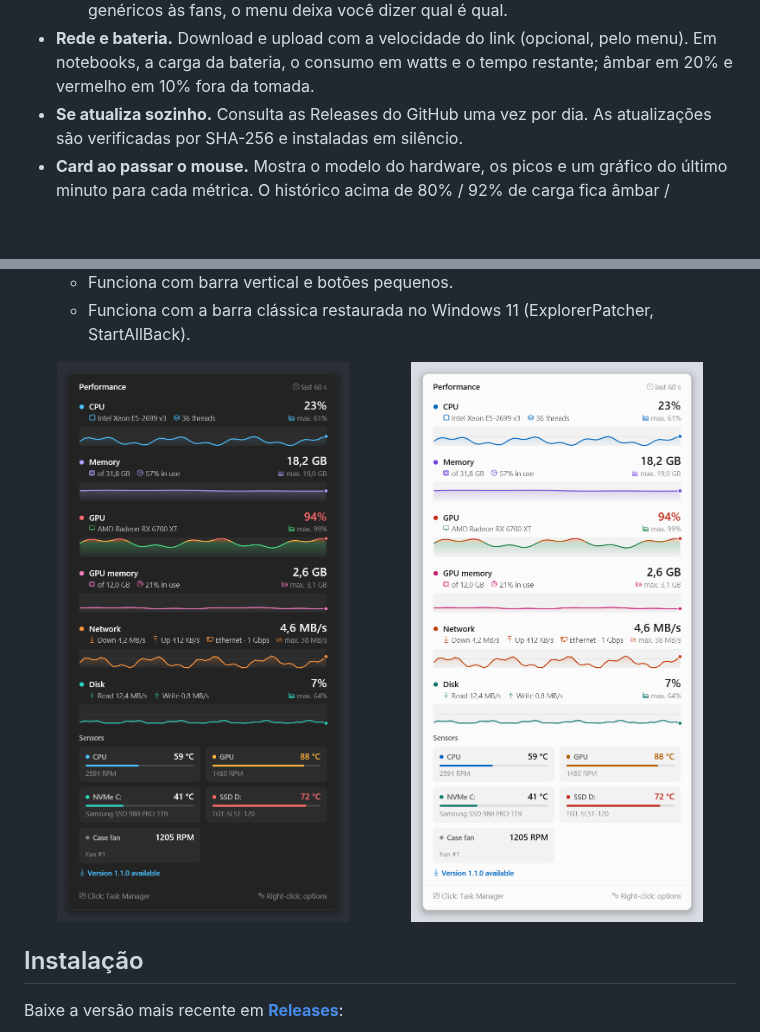
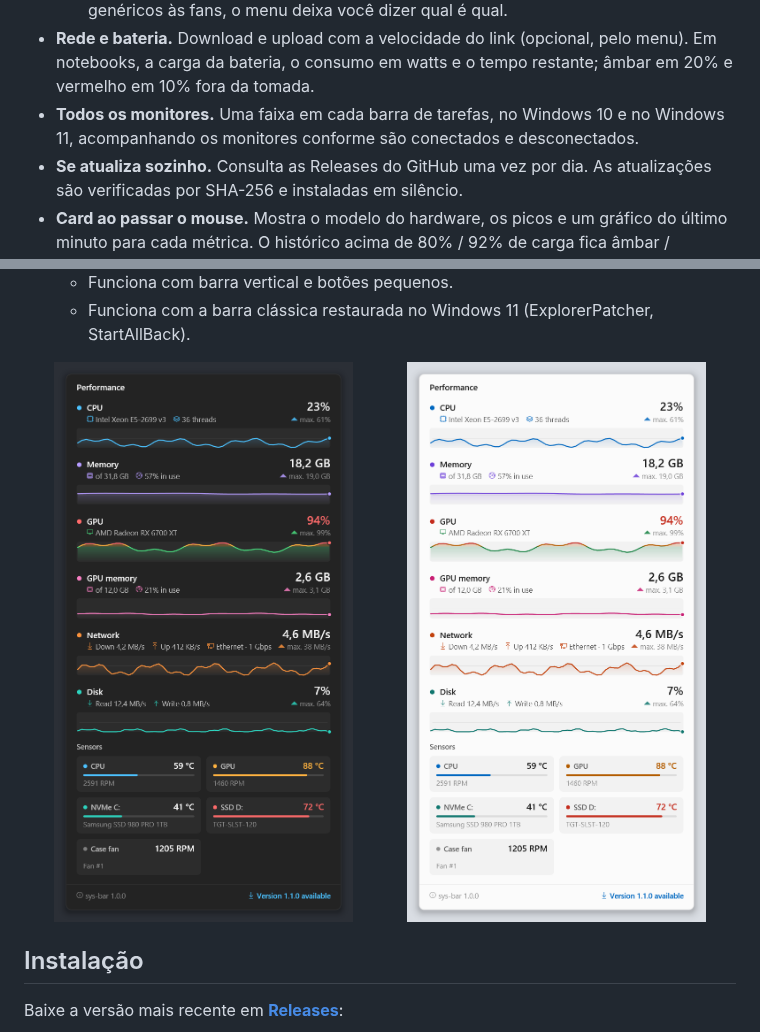
Before and after one commit to vitorpelegrini/sys-bar, a Markdown page: README.pt-BR.md, 2 parts joined by grey strips. Rendered like a GitHub page; pictures changed too: docs/images/card-dark.png, docs/images/card-light.png; blank space fills up the shorter version.

```diff
--- a/README.pt-BR.md
+++ b/README.pt-BR.md
@@ -42,6 +42,8 @@
     nomes genéricos às fans, o menu deixa você dizer qual é qual.
 - **Rede e bateria.** Download e upload com a velocidade do link (opcional, pelo menu). Em notebooks, a carga
   da bateria, o consumo em watts e o tempo restante; âmbar em 20% e vermelho em 10% fora da tomada.
+- **Todos os monitores.** Uma faixa em cada barra de tarefas, no Windows 10 e no Windows 11, acompanhando os
+  monitores conforme são conectados e desconectados.
 - **Se atualiza sozinho.** Consulta as Releases do GitHub uma vez por dia. As atualizações são verificadas por
   SHA-256 e instaladas em silêncio.
 - **Card ao passar o mouse.** Mostra o modelo do hardware, os picos e um gráfico do último minuto
```
Also changed, not shown: CHANGELOG.md (+9 -0 lines), README.md (+2 -0 lines), 2 other files.
